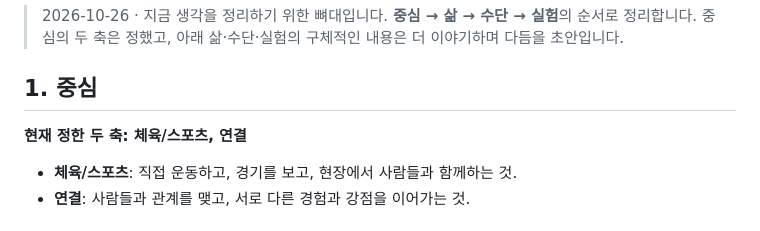
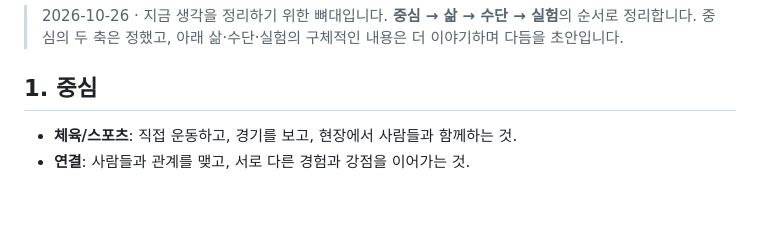
Before and after one commit to sake303/sake303.github.io, a Markdown page: notes/center-life-means-experiments-ko.md, the part around the change. Rendered like a GitHub page; blank space fills up the shorter version.

Commit message:
Remove redundant introduction above core bullets

```diff
--- a/notes/center-life-means-experiments-ko.md
+++ b/notes/center-life-means-experiments-ko.md
@@ -3,8 +3,6 @@
 > 2026-10-26 · 지금 생각을 정리하기 위한 뼈대입니다. **중심 → 삶 → 수단 → 실험**의 순서로 정리합니다. 중심의 두 축은 정했고, 아래 삶·수단·실험의 구체적인 내용은 더 이야기하며 다듬을 초안입니다.
 
 ## 1. 중심
-
-**현재 정한 두 축: 체육/스포츠, 연결**
 
 - **체육/스포츠**: 직접 운동하고, 경기를 보고, 현장에서 사람들과 함께하는 것.
 - **연결**: 사람들과 관계를 맺고, 서로 다른 경험과 강점을 이어가는 것.
```
